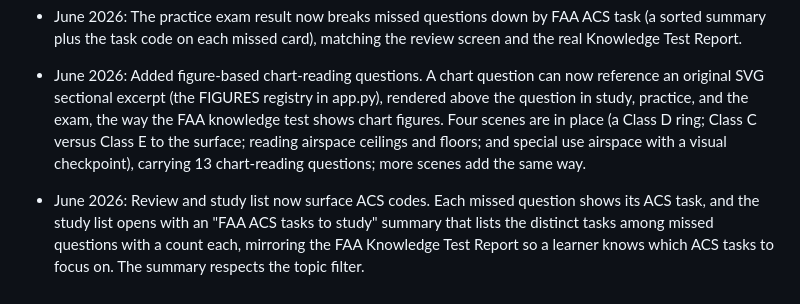
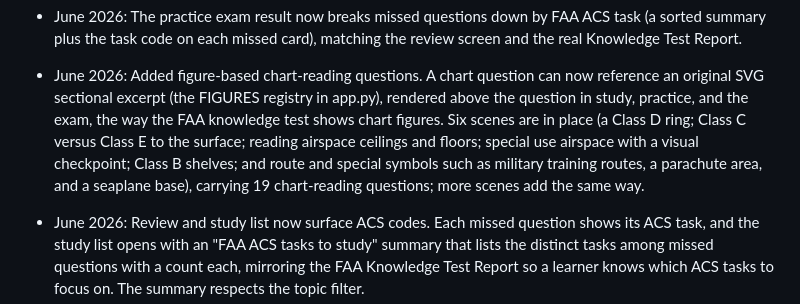
Before and after one commit to jha-ayush/part107_study_guide, a Markdown page: CONTENT_CURRENCY.md, the part around the change. Rendered like a GitHub page.

Commit message:
Revise CONTENT_CURRENCY.md with updated chart questions
Updated chart-reading questions and added new scenes.

```diff
--- a/CONTENT_CURRENCY.md
+++ b/CONTENT_CURRENCY.md
@@ -128,10 +128,12 @@ Process for a new batch:
 - June 2026: Added figure-based chart-reading questions. A chart question can
   now reference an original SVG sectional excerpt (the FIGURES registry in
   app.py), rendered above the question in study, practice, and the exam, the
-  way the FAA knowledge test shows chart figures. Four scenes are in place (a
+  way the FAA knowledge test shows chart figures. Six scenes are in place (a
   Class D ring; Class C versus Class E to the surface; reading airspace
-  ceilings and floors; and special use airspace with a visual checkpoint),
-  carrying 13 chart-reading questions; more scenes add the same way.
+  ceilings and floors; special use airspace with a visual checkpoint; Class B
+  shelves; and route and special symbols such as military training routes, a
+  parachute area, and a seaplane base), carrying 19 chart-reading questions;
+  more scenes add the same way.
 - June 2026: Review and study list now surface ACS codes. Each missed question
   shows its ACS task, and the study list opens with an "FAA ACS tasks to study"
   summary that lists the distinct tasks among missed questions with a count each,
```
